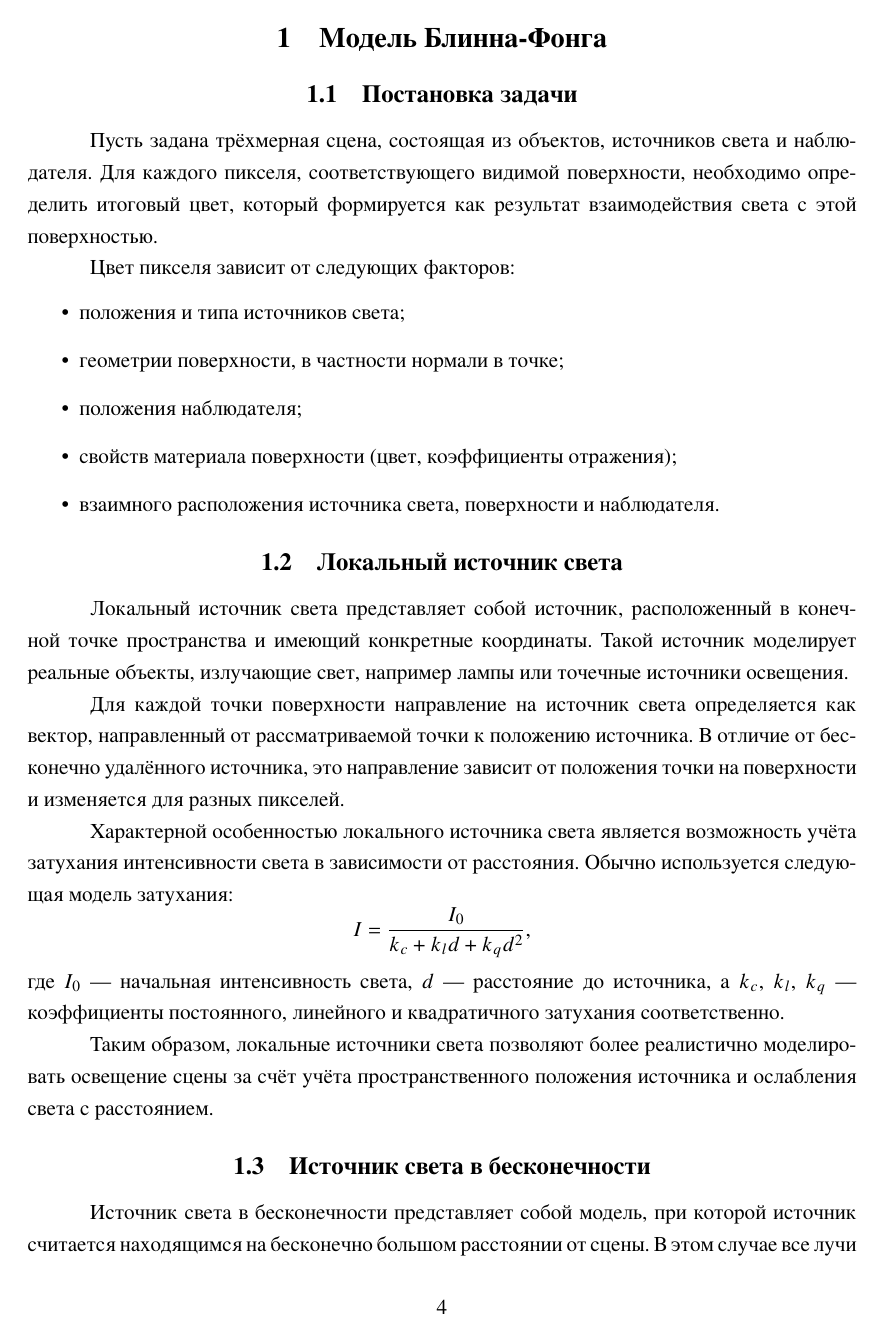
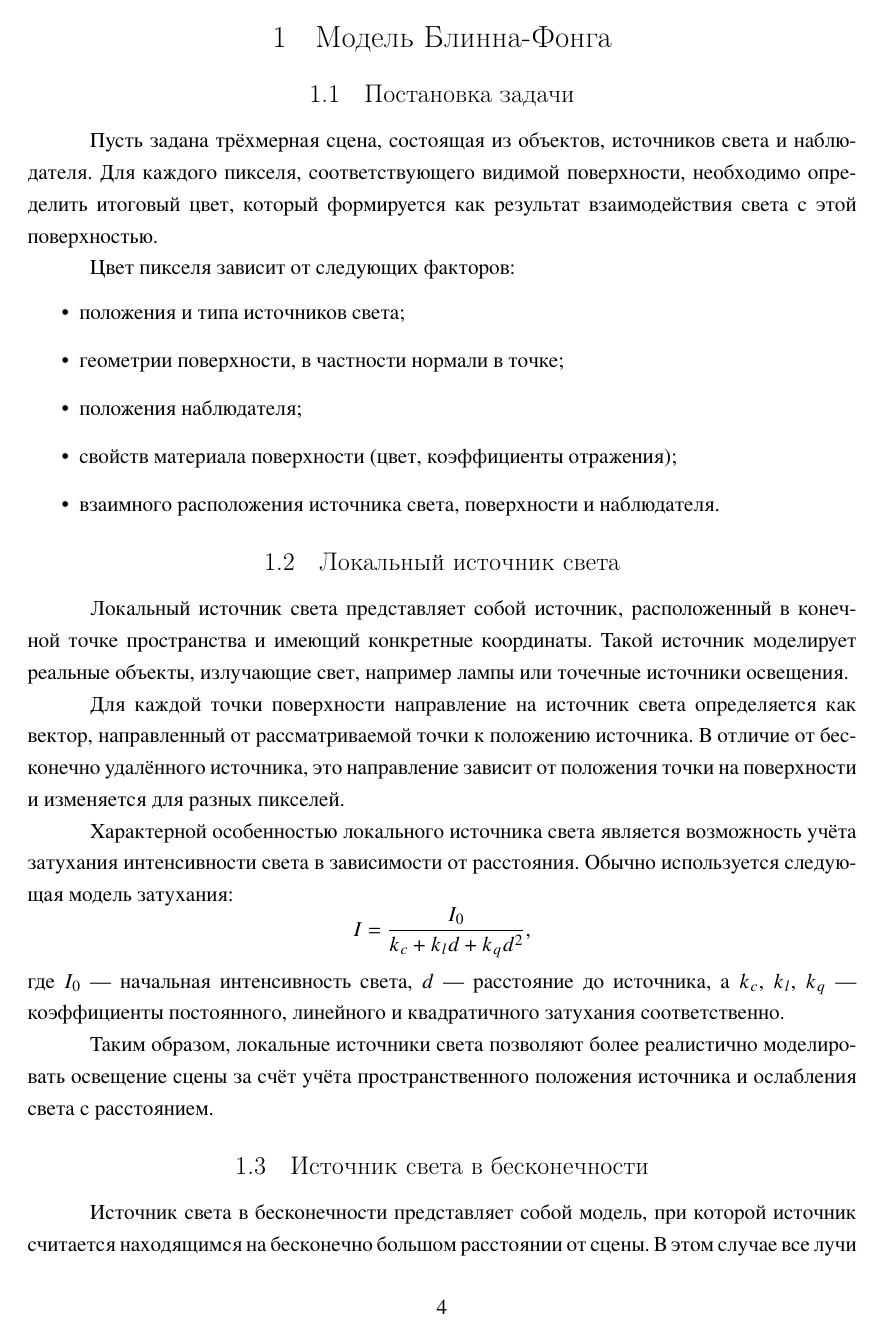
Before and after one commit to SashaErkhov/MTSV_project, a LaTeX document (template.tex, which reads template.sty): page 4 of 15. The pictures show the PDF file template.pdf that the author committed with the source.

Commit message:
add arial in section

```diff
--- a/template.sty
+++ b/template.sty
@@ -17,34 +17,46 @@
 \usepackage{tempora}
 \usepackage{newtxmath}
 
+% Подключаем пакет для поддержки шрифтов без засечек (Helvetica/Arial)
+\usepackage[scaled]{helvet}
+
 %содержание
 \usepackage{tocloft}
 \usepackage{titlesec}
 
-%выравнивание слова СОДЕРЖАНИЕ
-\AtBeginDocument{\renewcommand{\contentsname}{\hfill\fontsize{16pt}{16pt}\bfseries СОДЕРЖАНИЕ \hfill}}
+%выравнивание слова СОДЕРЖАНИЕ (Arial/Helvetica, 16pt, Bold)
+\AtBeginDocument{%
+	\renewcommand{\contentsname}{\hfill\fontsize{16pt}{16pt}\sffamily\bfseries СОДЕРЖАНИЕ \hfill}%
+}
 \AtBeginDocument{\renewcommand{\cftaftertoctitle}{\hfill}}
 
 %жирность оглавления
 \renewcommand{\cftsecfont}{\normalfont}
 \renewcommand{\cftsecpagefont}{\normalfont}
 
-%specialsection
+%specialsection (Arial/Helvetica, 16pt, Bold)
 \newcommand{\specialsection}[1]{
 	\phantomsection
-    \fontsize{16pt}{16pt}
 	\begin{center}
-    \textbf{#1}
+		\fontsize{16pt}{16pt}\sffamily\bfseries #1
 	\end{center}
 	\par
 	\normalsize
 	\addcontentsline{toc}{section}{#1}}
 
-%section
-\titleformat{\section}{\fontsize{16pt}{16pt}\bfseries}{\thesection}{1em}{\centering}
+%section (Arial/Helvetica, 16pt, Bold)
+\titleformat{\section}
+{\fontsize{16pt}{16pt}\sffamily\bfseries}
+{\thesection}
+{1em}
+{\centering}
 
-%subsection
-\titleformat{\subsection}{\fontsize{14pt}{14pt}\bfseries}{\thesubsection}{1em}{\centering}
+%subsection (Arial/Helvetica, 14pt, Bold)
+\titleformat{\subsection}
+{\fontsize{14pt}{14pt}\sffamily\bfseries}
+{\thesubsection}
+{1em}
+{\centering}
 
 %точки в содержании
 \renewcommand{\cftsecleader}{\cftdotfill{\cftdotsep}}
@@ -83,3 +96,4 @@
 	\sfcode`\.\@m}
 {\def\@noitemerr{\@latex@warning{Empty `thebibliography' environment}}%
 	\endlist}
+\makeatother
```
Also changed, not shown: template.tex (+1 -1 lines), template.pdf, template.sty (5 more changed lines). Lines whose indentation alone changed are shown as unchanged.
